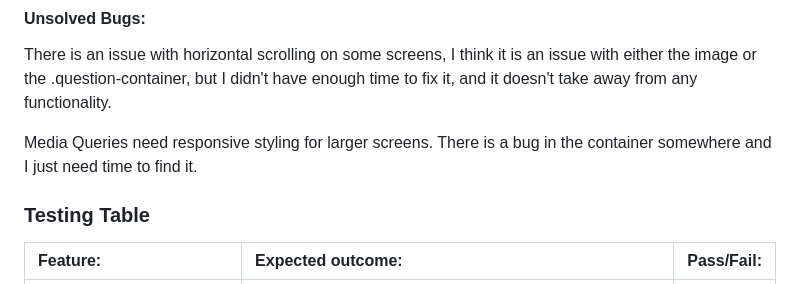
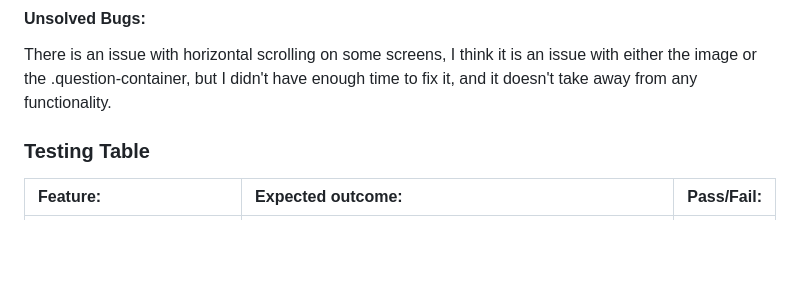
Before and after one commit to RdeSwart/friends-quiz, a Markdown page: README.md, the part around the change printed below. Drawn GitHub-style; blank space fills up the shorter version.

Commit message:
Final Commit: Clean README file

```diff
--- a/README.md
+++ b/README.md
@@ -199,7 +201,6 @@ I had some issues with the length of the questions rendering properly as I used
 #### Unsolved Bugs:
 There is an issue with horizontal scrolling on some screens, I think it is an issue with either the image or the .question-container, but I didn't have enough time to fix it, and it doesn't take away from any functionality.
 
-Media Queries need responsive styling for larger screens. There is a bug in the container somewhere and I just need time to find it.
 
 ### Testing Table
 
```
Also changed, not shown: other parts of README.md (+2 -0 lines).
